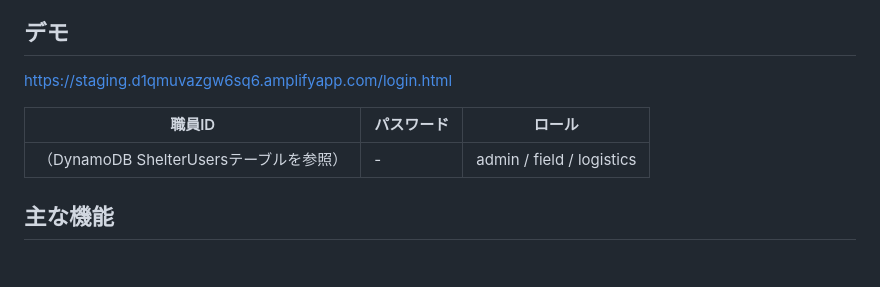
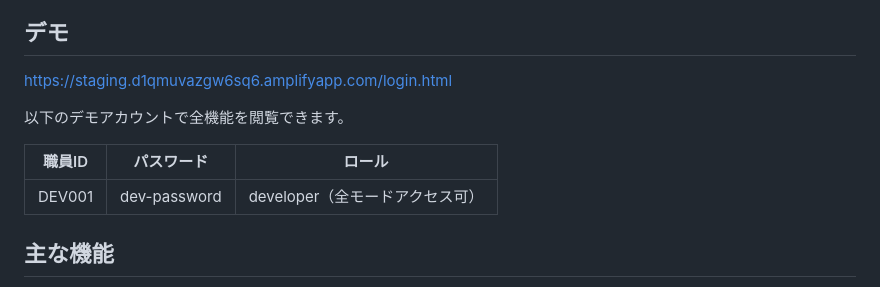
Before and after one commit to Yuya710/aws-shelter-app-portfolio, a Markdown page: README.md, the part around the change. Rendered like a GitHub page; blank space fills up the shorter version.

```diff
--- a/README.md
+++ b/README.md
@@ -10,9 +10,11 @@
 
 https://staging.d1qmuvazgw6sq6.amplifyapp.com/login.html
 
+以下のデモアカウントで全機能を閲覧できます。
+
 | 職員ID | パスワード | ロール |
 |--------|-----------|--------|
-| （DynamoDB ShelterUsersテーブルを参照） | - | admin / field / logistics |
+| DEV001 | dev-password | developer（全モードアクセス可） |
 
 ## 主な機能
 
```
